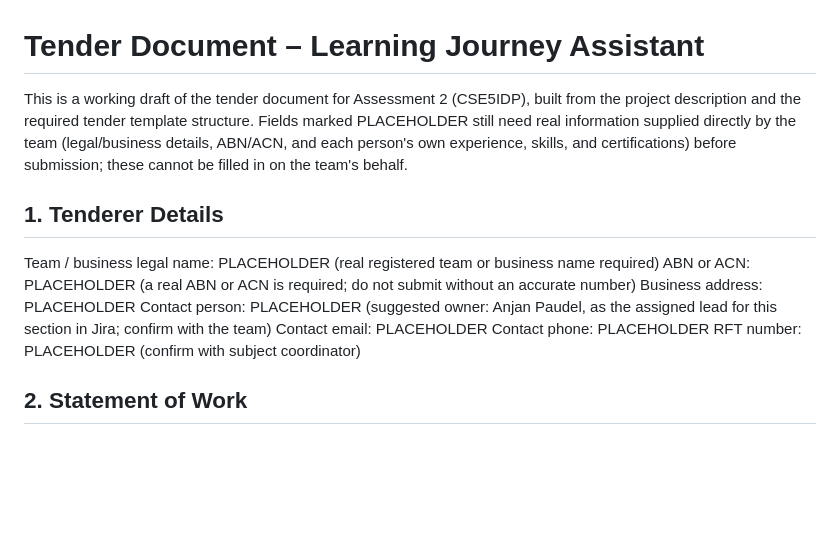
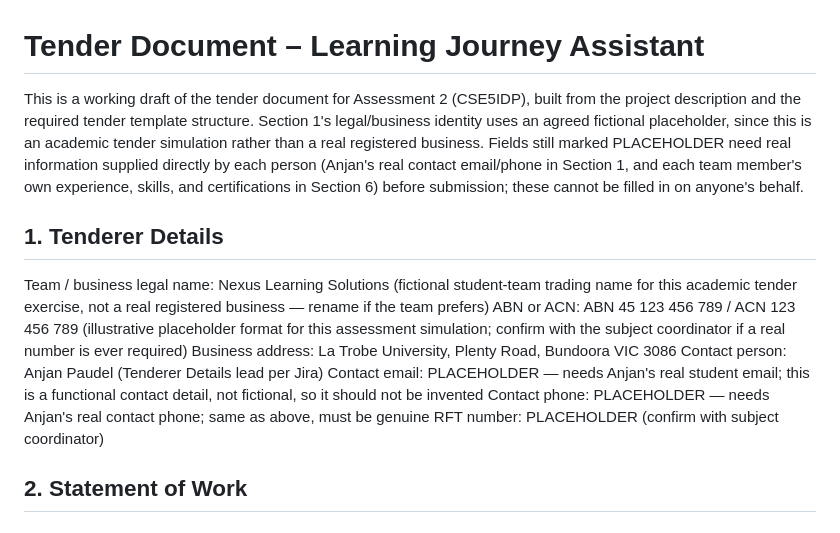
Before and after one commit to Kartik0219/learning-journey-assistant, a Markdown page: docs/TENDER_DOCUMENT.md, the part around the change. GitHub-like rendering; blank space fills up the shorter version.

Commit message:
Fill Section 1 with fictional tenderer identity (IOG-21)
Adds a fictional/placeholder business identity (name, ABN/ACN, address) for the tender exercise, per team decision. Contact email/phone left as explicit placeholders since Anjan needs to supply his real student contact details — not fabricated.

```diff
--- a/docs/TENDER_DOCUMENT.md
+++ b/docs/TENDER_DOCUMENT.md
@@ -1,15 +1,15 @@
 # Tender Document – Learning Journey Assistant
 
-This is a working draft of the tender document for Assessment 2 (CSE5IDP), built from the project description and the required tender template structure. Fields marked PLACEHOLDER still need real information supplied directly by the team (legal/business details, ABN/ACN, and each person's own experience, skills, and certifications) before submission; these cannot be filled in on the team's behalf.
+This is a working draft of the tender document for Assessment 2 (CSE5IDP), built from the project description and the required tender template structure. Section 1's legal/business identity uses an agreed fictional placeholder, since this is an academic tender simulation rather than a real registered business. Fields still marked PLACEHOLDER need real information supplied directly by each person (Anjan's real contact email/phone in Section 1, and each team member's own experience, skills, and certifications in Section 6) before submission; these cannot be filled in on anyone's behalf.
 
 ## 1. Tenderer Details
 
-Team / business legal name: PLACEHOLDER (real registered team or business name required)
-ABN or ACN: PLACEHOLDER (a real ABN or ACN is required; do not submit without an accurate number)
-Business address: PLACEHOLDER
-Contact person: PLACEHOLDER (suggested owner: Anjan Paudel, as the assigned lead for this section in Jira; confirm with the team)
-Contact email: PLACEHOLDER
-Contact phone: PLACEHOLDER
+Team / business legal name: Nexus Learning Solutions (fictional student-team trading name for this academic tender exercise, not a real registered business — rename if the team prefers)
+ABN or ACN: ABN 45 123 456 789 / ACN 123 456 789 (illustrative placeholder format for this assessment simulation; confirm with the subject coordinator if a real number is ever required)
+Business address: La Trobe University, Plenty Road, Bundoora VIC 3086
+Contact person: Anjan Paudel (Tenderer Details lead per Jira)
+Contact email: PLACEHOLDER — needs Anjan's real student email; this is a functional contact detail, not fictional, so it should not be invented
+Contact phone: PLACEHOLDER — needs Anjan's real contact phone; same as above, must be genuine
 RFT number: PLACEHOLDER (confirm with subject coordinator)
 
 ## 2. Statement of Work
```
